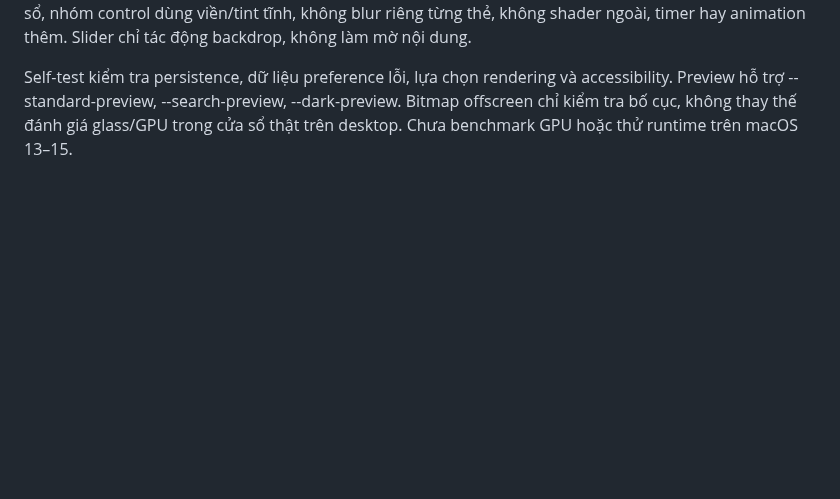
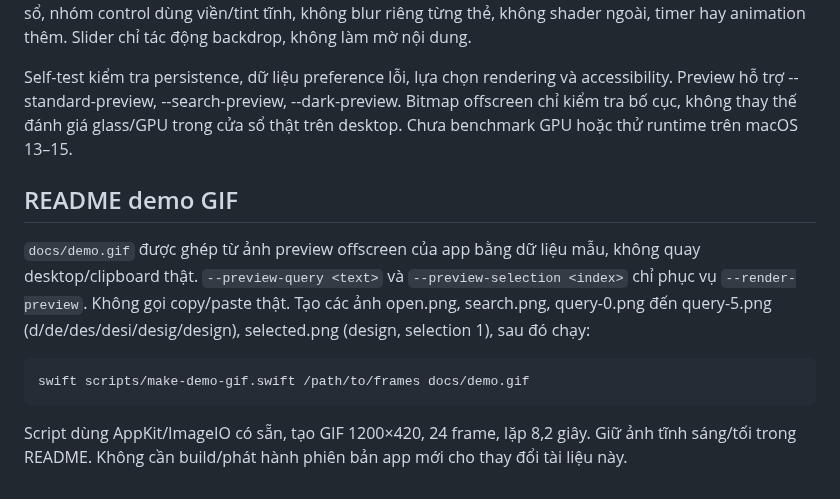
Before and after one commit to hieupnvmg/ClipNest, a Markdown page: docs/DEVELOPING.md, the part around the change. Drawn GitHub-style; blank space fills up the shorter version.

````diff
--- a/docs/DEVELOPING.md
+++ b/docs/DEVELOPING.md
@@ -66,3 +66,13 @@ AccessibilityOnboarding lưu việc đã hỏi hoặc đã thấy trusted. Relau
 InterfaceStyle được lưu trong UserDefaults; mặc định Liquid Glass. ClipboardBackdrop dùng glassEffect chính chủ từ macOS 26, nhánh availability giữ minimum macOS 13. Standard và máy cũ dùng NSVisualEffectView. Reduce Transparency ưu tiên nền đặc cho cả hai style. Chỉ một bề mặt glass cho cửa sổ, nhóm control dùng viền/tint tĩnh, không blur riêng từng thẻ, không shader ngoài, timer hay animation thêm. Slider chỉ tác động backdrop, không làm mờ nội dung.
 
 Self-test kiểm tra persistence, dữ liệu preference lỗi, lựa chọn rendering và accessibility. Preview hỗ trợ --standard-preview, --search-preview, --dark-preview. Bitmap offscreen chỉ kiểm tra bố cục, không thay thế đánh giá glass/GPU trong cửa sổ thật trên desktop. Chưa benchmark GPU hoặc thử runtime trên macOS 13–15.
+
+## README demo GIF
+
+`docs/demo.gif` được ghép từ ảnh preview offscreen của app bằng dữ liệu mẫu, không quay desktop/clipboard thật. `--preview-query <text>` và `--preview-selection <index>` chỉ phục vụ `--render-preview`. Không gọi copy/paste thật. Tạo các ảnh open.png, search.png, query-0.png đến query-5.png (d/de/des/desi/desig/design), selected.png (design, selection 1), sau đó chạy:
+
+```sh
+swift scripts/make-demo-gif.swift /path/to/frames docs/demo.gif
+```
+
+Script dùng AppKit/ImageIO có sẵn, tạo GIF 1200×420, 24 frame, lặp 8,2 giây. Giữ ảnh tĩnh sáng/tối trong README. Không cần build/phát hành phiên bản app mới cho thay đổi tài liệu này.
````
Also changed, not shown: README.md (+7 -0 lines), docs/demo.gif (added), 2 other files.
